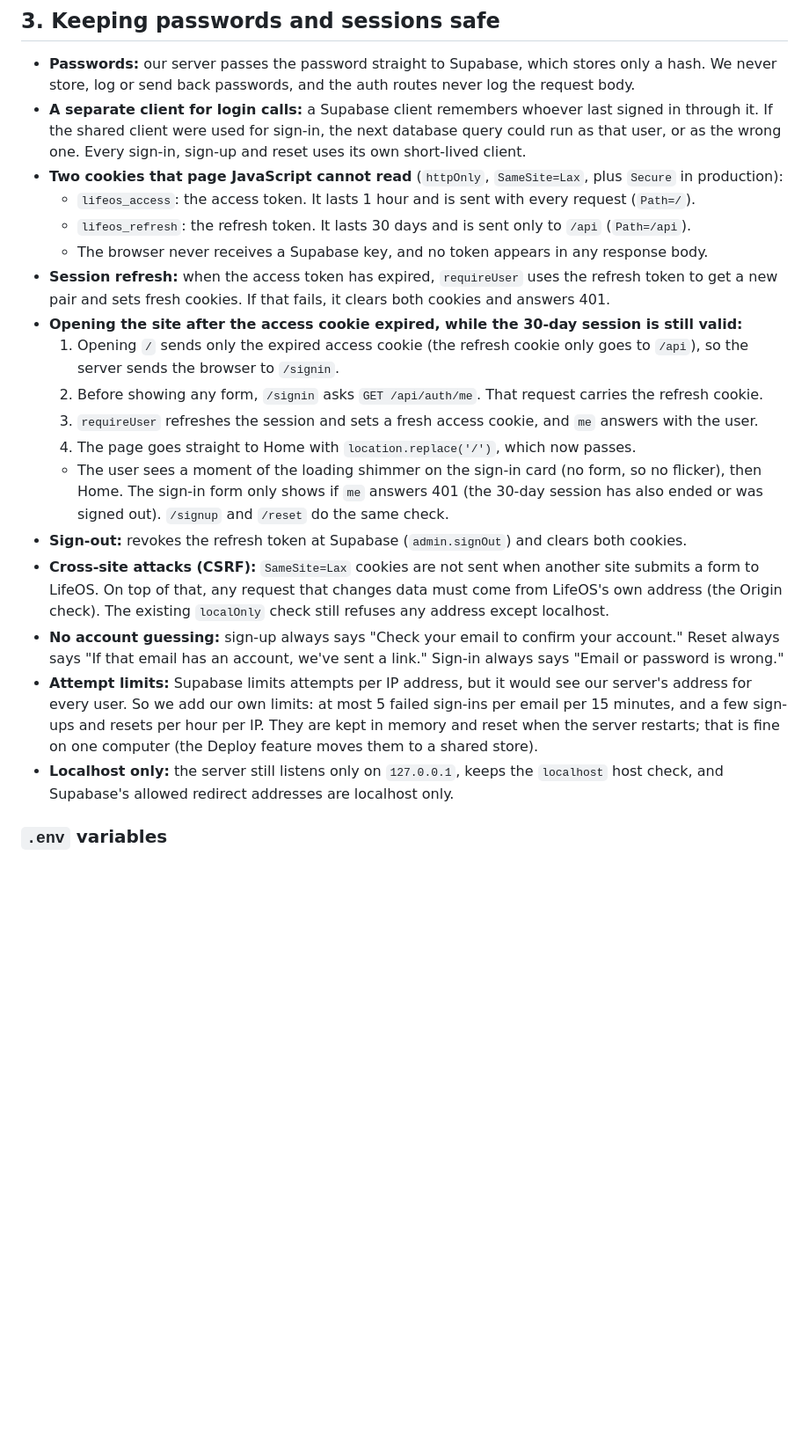
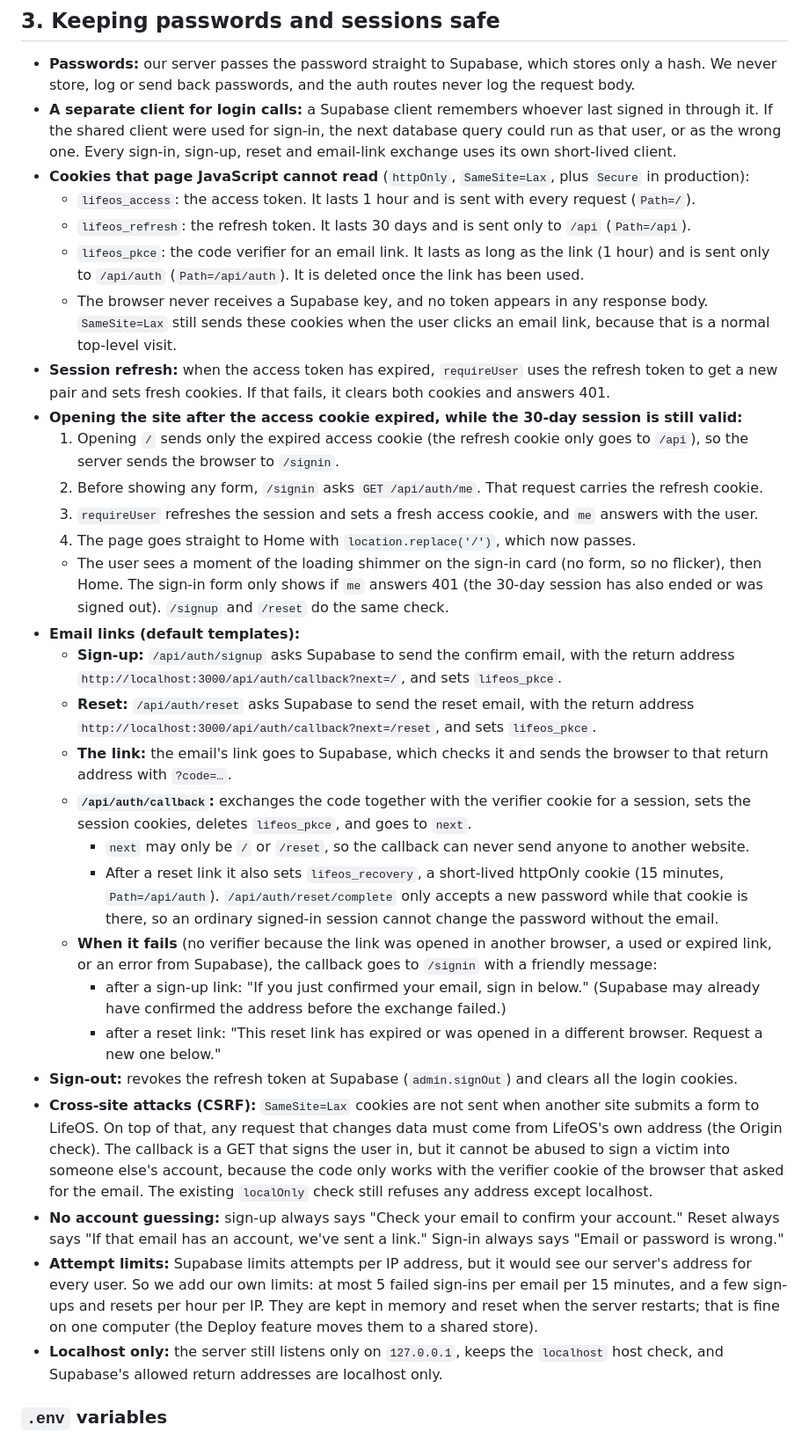
Before and after one commit to Ajendhrakrishna/lifeos, a Markdown page: docs/plans/v2-login.md, the part around one of its changes. Shown at 88% size. Rendered like a GitHub page; blank space fills up the shorter version.

Commit message:
Login plan: use default email templates with PKCE

```diff
--- a/docs/plans/v2-login.md
+++ b/docs/plans/v2-login.md
@@ -73,11 +75,12 @@ commit;
 ## 3. Keeping passwords and sessions safe
 
 - **Passwords:** our server passes the password straight to Supabase, which stores only a hash. We never store, log or send back passwords, and the auth routes never log the request body.
-- **A separate client for login calls:** a Supabase client remembers whoever last signed in through it. If the shared client were used for sign-in, the next database query could run as that user, or as the wrong one. Every sign-in, sign-up and reset uses its own short-lived client.
-- **Two cookies that page JavaScript cannot read** (`httpOnly`, `SameSite=Lax`, plus `Secure` in production):
+- **A separate client for login calls:** a Supabase client remembers whoever last signed in through it. If the shared client were used for sign-in, the next database query could run as that user, or as the wrong one. Every sign-in, sign-up, reset and email-link exchange uses its own short-lived client.
+- **Cookies that page JavaScript cannot read** (`httpOnly`, `SameSite=Lax`, plus `Secure` in production):
   - `lifeos_access`: the access token. It lasts 1 hour and is sent with every request (`Path=/`).
   - `lifeos_refresh`: the refresh token. It lasts 30 days and is sent only to `/api` (`Path=/api`).
-  - The browser never receives a Supabase key, and no token appears in any response body.
+  - `lifeos_pkce`: the code verifier for an email link. It lasts as long as the link (1 hour) and is sent only to `/api/auth` (`Path=/api/auth`). It is deleted once the link has been used.
+  - The browser never receives a Supabase key, and no token appears in any response body. `SameSite=Lax` still sends these cookies when the user clicks an email link, because that is a normal top-level visit.
 - **Session refresh:** when the access token has expired, `requireUser` uses the refresh token to get a new pair and sets fresh cookies. If that fails, it clears both cookies and answers 401.
 - **Opening the site after the access cookie expired, while the 30-day session is still valid:**
   1. Opening `/` sends only the expired access cookie (the refresh cookie only goes to `/api`), so the server sends the browser to `/signin`.
@@ -85,11 +88,21 @@ commit;
   3. `requireUser` refreshes the session and sets a fresh access cookie, and `me` answers with the user.
   4. The page goes straight to Home with `location.replace('/')`, which now passes.
   - The user sees a moment of the loading shimmer on the sign-in card (no form, so no flicker), then Home. The sign-in form only shows if `me` answers 401 (the 30-day session has also ended or was signed out). `/signup` and `/reset` do the same check.
-- **Sign-out:** revokes the refresh token at Supabase (`admin.signOut`) and clears both cookies.
-- **Cross-site attacks (CSRF):** `SameSite=Lax` cookies are not sent when another site submits a form to LifeOS. On top of that, any request that changes data must come from LifeOS's own address (the Origin check). The existing `localOnly` check still refuses any address except localhost.
+- **Email links (default templates):**
+  - **Sign-up:** `/api/auth/signup` asks Supabase to send the confirm email, with the return address `http://localhost:3000/api/auth/callback?next=/`, and sets `lifeos_pkce`.
+  - **Reset:** `/api/auth/reset` asks Supabase to send the reset email, with the return address `http://localhost:3000/api/auth/callback?next=/reset`, and sets `lifeos_pkce`.
+  - **The link:** the email's link goes to Supabase, which checks it and sends the browser to that return address with `?code=…`.
+  - **`/api/auth/callback`:** exchanges the code together with the verifier cookie for a session, sets the session cookies, deletes `lifeos_pkce`, and goes to `next`.
+    - `next` may only be `/` or `/reset`, so the callback can never send anyone to another website.
+    - After a reset link it also sets `lifeos_recovery`, a short-lived httpOnly cookie (15 minutes, `Path=/api/auth`). `/api/auth/reset/complete` only accepts a new password while that cookie is there, so an ordinary signed-in session cannot change the password without the email.
+  - **When it fails** (no verifier because the link was opened in another browser, a used or expired link, or an error from Supabase), the callback goes to `/signin` with a friendly message:
+    - after a sign-up link: "If you just confirmed your email, sign in below." (Supabase may already have confirmed the address before the exchange failed.)
+    - after a reset link: "This reset link has expired or was opened in a different browser. Request a new one below."
+- **Sign-out:** revokes the refresh token at Supabase (`admin.signOut`) and clears all the login cookies.
+- **Cross-site attacks (CSRF):** `SameSite=Lax` cookies are not sent when another site submits a form to LifeOS. On top of that, any request that changes data must come from LifeOS's own address (the Origin check). The callback is a GET that signs the user in, but it cannot be abused to sign a victim into someone else's account, because the code only works with the verifier cookie of the browser that asked for the email. The existing `localOnly` check still refuses any address except localhost.
 - **No account guessing:** sign-up always says "Check your email to confirm your account." Reset always says "If that email has an account, we've sent a link." Sign-in always says "Email or password is wrong."
 - **Attempt limits:** Supabase limits attempts per IP address, but it would see our server's address for every user. So we add our own limits: at most 5 failed sign-ins per email per 15 minutes, and a few sign-ups and resets per hour per IP. They are kept in memory and reset when the server restarts; that is fine on one computer (the Deploy feature moves them to a shared store).
-- **Localhost only:** the server still listens only on `127.0.0.1`, keeps the `localhost` host check, and Supabase's allowed redirect addresses are localhost only.
+- **Localhost only:** the server still listens only on `127.0.0.1`, keeps the `localhost` host check, and Supabase's allowed return addresses are localhost only.
 
 ### `.env` variables
 
```
Also changed, not shown: other parts of docs/plans/v2-login.md (+31 -22 lines), PLAN.md (+1 -0 lines).
